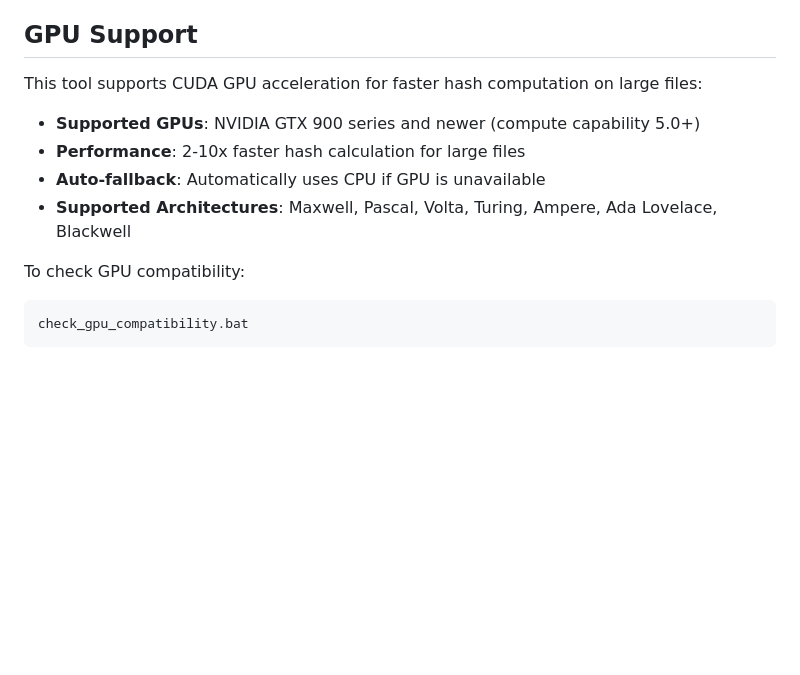
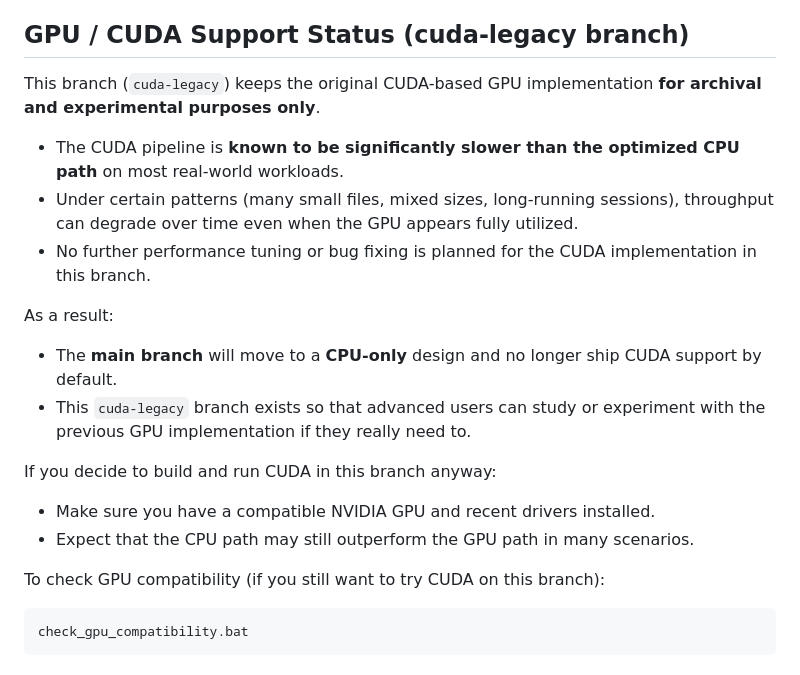
Before and after one commit to caojiachen1/file_renamer_tool, a Markdown page: README.md, the part around the change. Rendered like a GitHub page; blank space fills up the shorter version.

Commit message:
docs: update README to clarify CUDA support status and limitations in cuda-legacy branch

````diff
--- a/README.md
+++ b/README.md
@@ -30,16 +30,25 @@ The unified executable `file_renamer.exe` supports intelligent device selection:
 - CMake 3.20 or later
 - **Optional**: NVIDIA GPU with CUDA support (GTX 900 series or newer) for GPU acceleration
 
-## GPU Support
+## GPU / CUDA Support Status (cuda-legacy branch)
 
-This tool supports CUDA GPU acceleration for faster hash computation on large files:
+This branch (`cuda-legacy`) keeps the original CUDA-based GPU implementation **for archival and experimental purposes only**.
 
-- **Supported GPUs**: NVIDIA GTX 900 series and newer (compute capability 5.0+)
-- **Performance**: 2-10x faster hash calculation for large files
-- **Auto-fallback**: Automatically uses CPU if GPU is unavailable
-- **Supported Architectures**: Maxwell, Pascal, Volta, Turing, Ampere, Ada Lovelace, Blackwell
+- The CUDA pipeline is **known to be significantly slower than the optimized CPU path** on most real-world workloads.
+- Under certain patterns (many small files, mixed sizes, long-running sessions), throughput can degrade over time even when the GPU appears fully utilized.
+- No further performance tuning or bug fixing is planned for the CUDA implementation in this branch.
 
-To check GPU compatibility:
+As a result:
+
+- The **main branch** will move to a **CPU-only** design and no longer ship CUDA support by default.
+- This `cuda-legacy` branch exists so that advanced users can study or experiment with the previous GPU implementation if they really need to.
+
+If you decide to build and run CUDA in this branch anyway:
+
+- Make sure you have a compatible NVIDIA GPU and recent drivers installed.
+- Expect that the CPU path may still outperform the GPU path in many scenarios.
+
+To check GPU compatibility (if you still want to try CUDA on this branch):
 ```cmd
 check_gpu_compatibility.bat
 ```
````
